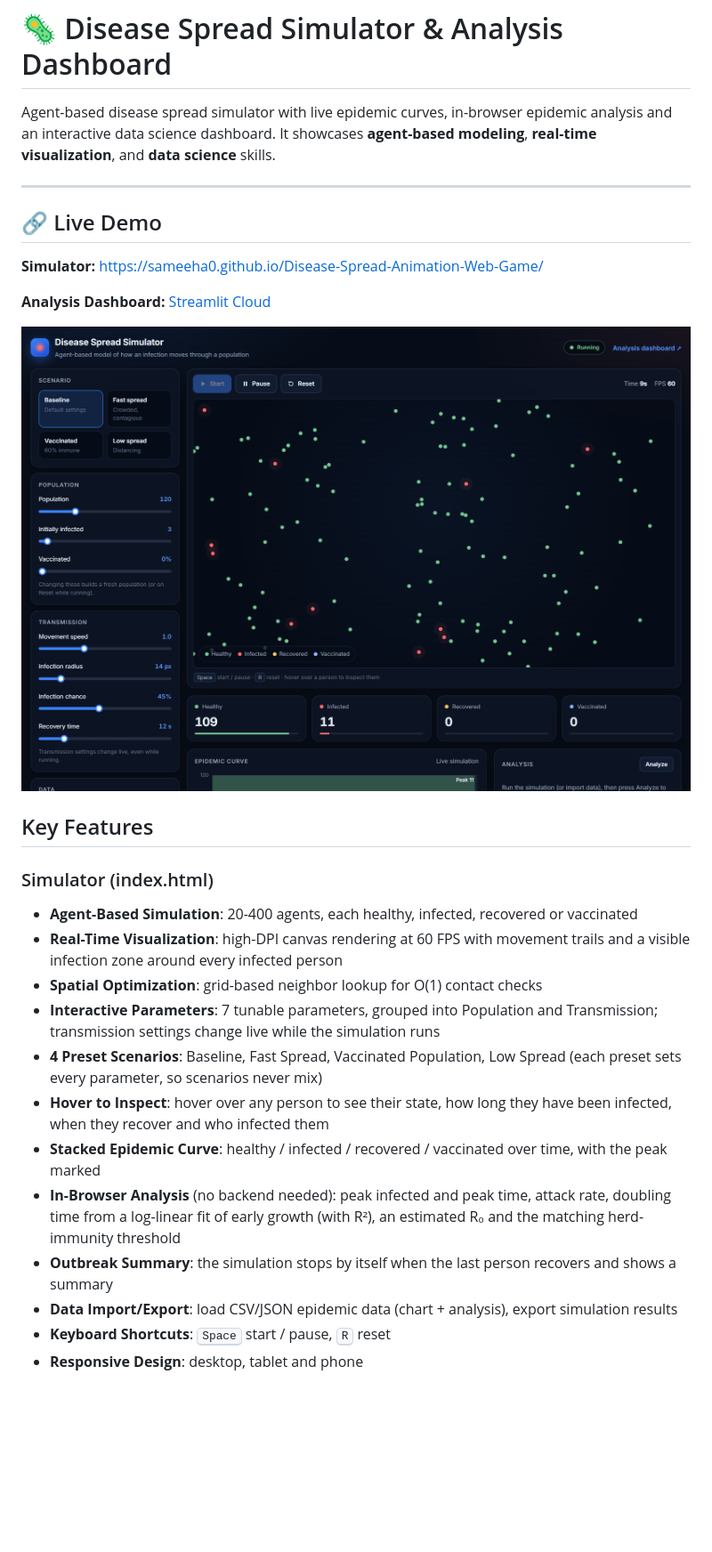
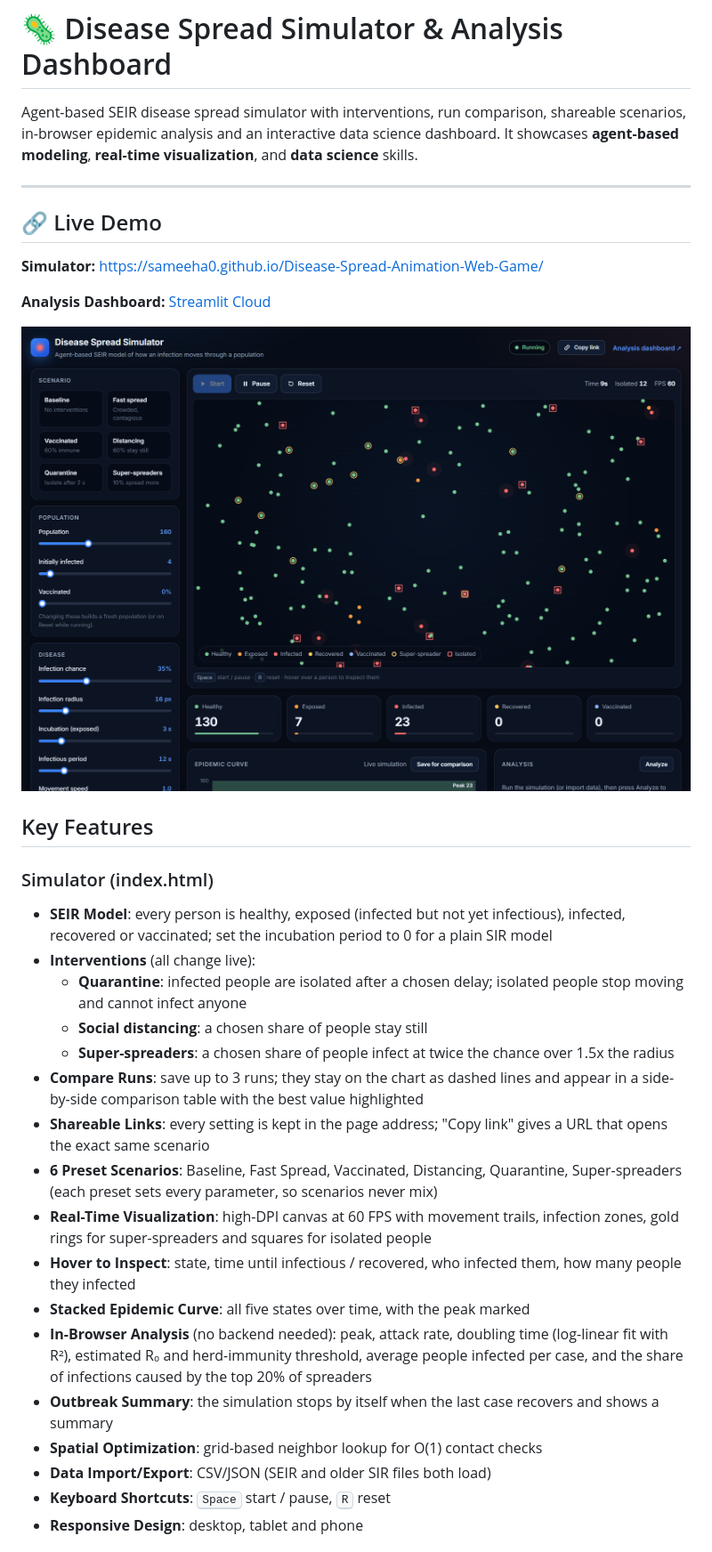
Before and after one commit to Sameeha0/Disease-Spread-Animation-Web-Game, a Markdown page: README.md, the part around the change printed below. Shown: that part at 89% size. GitHub-like rendering; pictures changed too: docs/screenshot-live.png; blank space fills up the shorter version.

Commit message:
SEIR model, interventions, run comparison, shareable links and dashboard redesign

```diff
--- a/README.md
+++ b/README.md
@@ -1,6 +1,6 @@
 # 🦠 Disease Spread Simulator & Analysis Dashboard
 
-Agent-based disease spread simulator with live epidemic curves, in-browser epidemic analysis and an interactive data science dashboard. It showcases **agent-based modeling**, **real-time visualization**, and **data science** skills.
+Agent-based SEIR disease spread simulator with interventions, run comparison, shareable scenarios, in-browser epidemic analysis and an interactive data science dashboard. It showcases **agent-based modeling**, **real-time visualization**, and **data science** skills.
 
 ---
 
@@ -15,16 +15,21 @@ Agent-based disease spread simulator with live epidemic curves, in-browser epide
 ## Key Features
 
 ### Simulator (index.html)
-- **Agent-Based Simulation**: 20-400 agents, each healthy, infected, recovered or vaccinated
-- **Real-Time Visualization**: high-DPI canvas rendering at 60 FPS with movement trails and a visible infection zone around every infected person
+- **SEIR Model**: every person is healthy, exposed (infected but not yet infectious), infected, recovered or vaccinated; set the incubation period to 0 for a plain SIR model
+- **Interventions** (all change live):
+  - **Quarantine**: infected people are isolated after a chosen delay; isolated people stop moving and cannot infect anyone
+  - **Social distancing**: a chosen share of people stay still
+  - **Super-spreaders**: a chosen share of people infect at twice the chance over 1.5x the radius
+- **Compare Runs**: save up to 3 runs; they stay on the chart as dashed lines and appear in a side-by-side comparison table with the best value highlighted
+- **Shareable Links**: every setting is kept in the page address; "Copy link" gives a URL that opens the exact same scenario
+- **6 Preset Scenarios**: Baseline, Fast Spread, Vaccinated, Distancing, Quarantine, Super-spreaders (each preset sets every parameter, so scenarios never mix)
+- **Real-Time Visualization**: high-DPI canvas at 60 FPS with movement trails, infection zones, gold rings for super-spreaders and squares for isolated people
+- **Hover to Inspect**: state, time until infectious / recovered, who infected them, how many people they infected
+- **Stacked Epidemic Curve**: all five states over time, with the peak marked
+- **In-Browser Analysis** (no backend needed): peak, attack rate, doubling time (log-linear fit with R²), estimated R₀ and herd-immunity threshold, average people infected per case, and the share of infections caused by the top 20% of spreaders
+- **Outbreak Summary**: the simulation stops by itself when the last case recovers and shows a summary
 - **Spatial Optimization**: grid-based neighbor lookup for O(1) contact checks
-- **Interactive Parameters**: 7 tunable parameters, grouped into Population and Transmission; transmission settings change live while the simulation runs
-- **4 Preset Scenarios**: Baseline, Fast Spread, Vaccinated Population, Low Spread (each preset sets every parameter, so scenarios never mix)
-- **Hover to Inspect**: hover over any person to see their state, how long they have been infected, when they recover and who infected them
-- **Stacked Epidemic Curve**: healthy / infected / recovered / vaccinated over time, with the peak marked
-- **In-Browser Analysis** (no backend needed): peak infected and peak time, attack rate, doubling time from a log-linear fit of early growth (with R²), an estimated R₀ and the matching herd-immunity threshold
-- **Outbreak Summary**: the simulation stops by itself when the last person recovers and shows a summary
-- **Data Import/Export**: load CSV/JSON epidemic data (chart + analysis), export simulation results
+- **Data Import/Export**: CSV/JSON (SEIR and older SIR files both load)
 - **Keyboard Shortcuts**: <kbd>Space</kbd> start / pause, <kbd>R</kbd> reset
 - **Responsive Design**: desktop, tablet and phone
 
```
Also changed, not shown: other parts of README.md (+35 -24 lines), docs/screenshot-analysis.png, docs/screenshot-dashboard.png (added), 6 other files.
